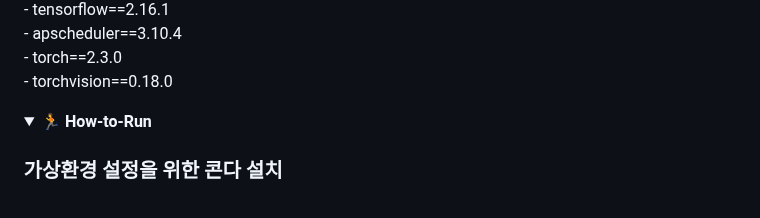
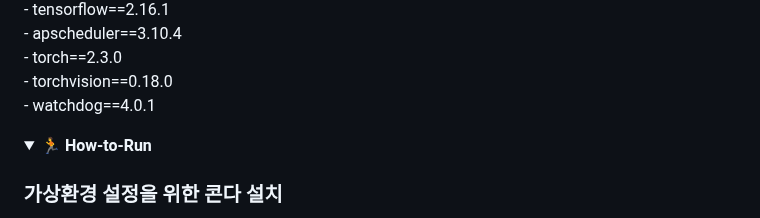
Before and after one commit to sunny7319/Hands_MediaPipe_project, a Markdown page: README.md, the part around the change. GitHub-like rendering; folded sections open.

```diff
--- a/README.md
+++ b/README.md
@@ -157,7 +157,8 @@ i-son은 5-6세 유아들의 학습 경험을 향상시키기 위해 설계된
   <br>
     - torchvision==0.18.0
   <br>
-
+    - watchdog==4.0.1
+  <br>
   </details>
 
 <details>
```
